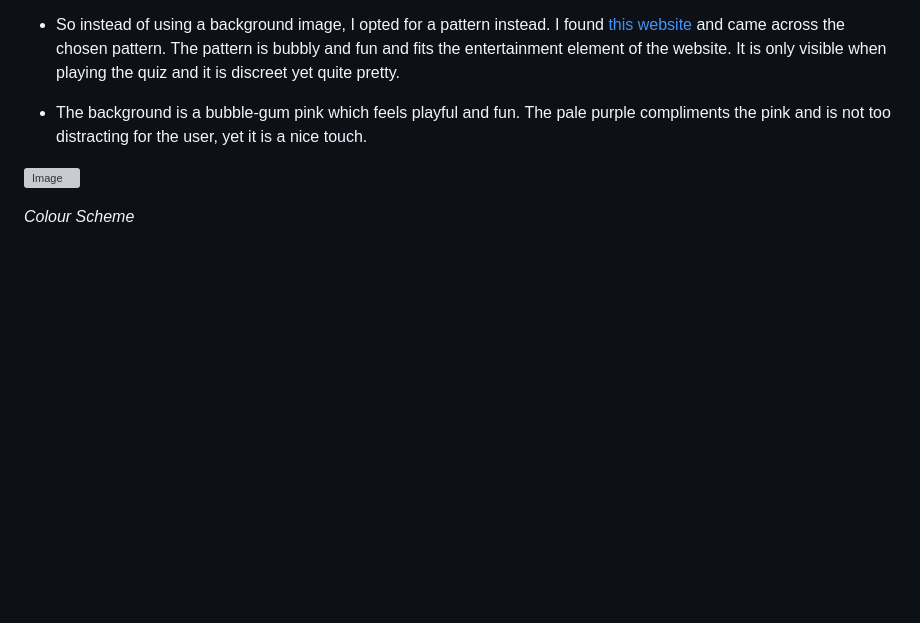
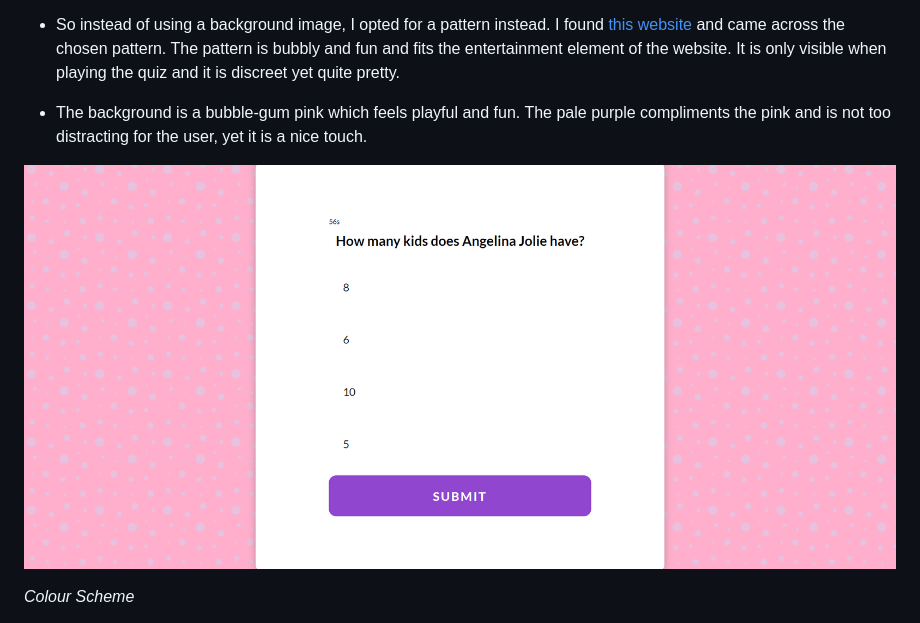
Before and after one commit to erincunningham7/project-portfolio-two-, a Markdown page: README.md, the part around the change printed below. Rendered like a GitHub page; pictures changed too: assets/images/bubble-background.png (added); blank space fills up the shorter version; grey boxes are pictures that could not be loaded.

Commit message:
Upload bubble background image to assets/images and insert into readme file

```diff
--- a/README.md
+++ b/README.md
@@ -50,7 +50,7 @@ The website contains all of the classic elements of a quiz - a series of multipl
 
 * The background is a bubble-gum pink which feels playful and fun. The pale purple compliments the pink and is not too distracting for the user, yet it is a nice touch.
 
-![Image]()
+![Image](assets/images/bubble-background.png)
 
 *Colour Scheme*
 
```
Also changed, not shown: other parts of README.md (+0 -2 lines).
